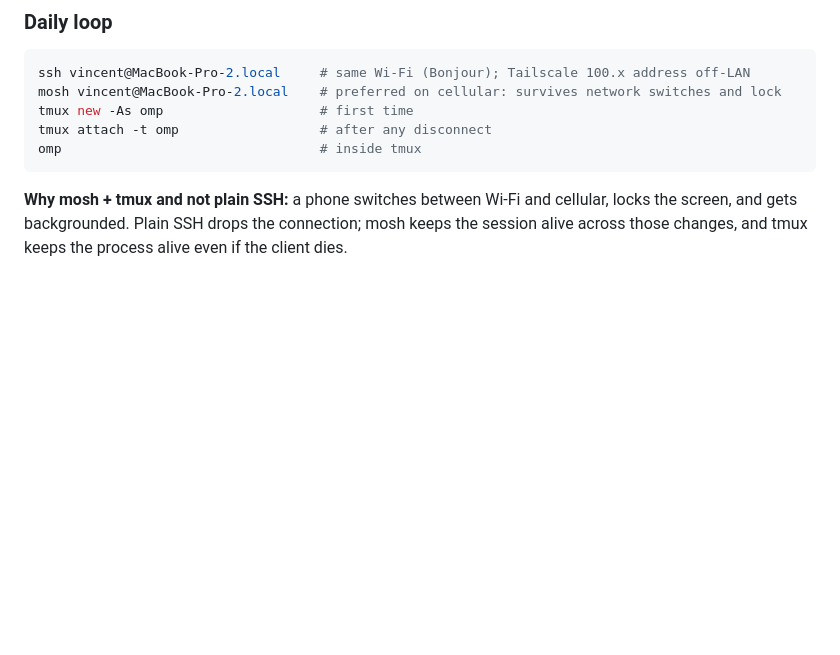
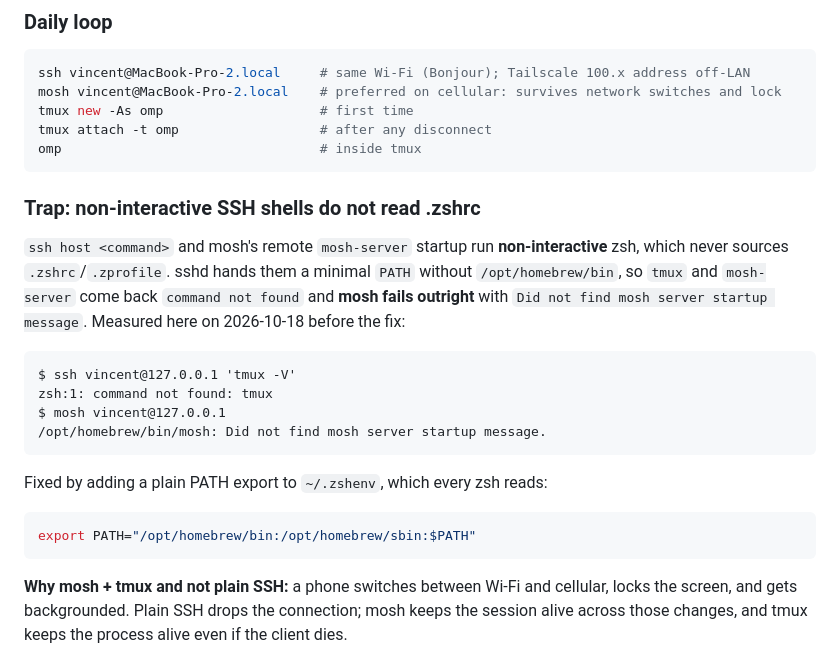
Before and after one commit to VincentNo5/agent-studio, a Markdown page: docs/REMOTE-CONTROL.md, the part around the change. GitHub-like rendering; blank space fills up the shorter version.

Commit message:
docs: non-interactive SSH shells need .zshenv, or mosh fails
Found by self-testing the documented path from the Mac before handing it to the phone.

sshd runs 'ssh host <command>' and mosh's remote 'mosh-server' startup in a
NON-interactive zsh, which never sources .zshrc/.zprofile. sshd's minimal PATH has no
/opt/homebrew/bin, so tmux and mosh-server were 'command not found' and mosh failed
with 'Did not find mosh server startup message'.

Fixed with ~/.zshenv (read by every zsh):
  export PATH="/opt/homebrew/bin:/opt/homebrew/sbin:$PATH"
(a plain export, not 'brew shellenv' — .zshenv runs for every zsh invocation).

Verified after the fix, key-authenticated over SSH to localhost:
- non-interactive PATH now resolves Homebrew
- tmux 3.8 found; session create/list/has-session OK
- mosh end-to-end in a real PTY: MOSH_OK + hostname + tmux 3.8
- test key removed; authorized_keys back to 0 lines, 700/600 permissions

````diff
--- a/docs/REMOTE-CONTROL.md
+++ b/docs/REMOTE-CONTROL.md
@@ -72,6 +72,26 @@ tmux attach -t omp                  # after any disconnect
 omp                                 # inside tmux
 ```
 
+### Trap: non-interactive SSH shells do not read .zshrc
+
+`ssh host <command>` and mosh's remote `mosh-server` startup run **non-interactive** zsh, which
+never sources `.zshrc`/`.zprofile`. sshd hands them a minimal `PATH` without `/opt/homebrew/bin`,
+so `tmux` and `mosh-server` come back `command not found` and **mosh fails outright** with
+`Did not find mosh server startup message`. Measured here on 2026-10-18 before the fix:
+
+```
+$ ssh vincent@127.0.0.1 'tmux -V'
+zsh:1: command not found: tmux
+$ mosh vincent@127.0.0.1
+/opt/homebrew/bin/mosh: Did not find mosh server startup message.
+```
+
+Fixed by adding a plain PATH export to `~/.zshenv`, which every zsh reads:
+
+```sh
+export PATH="/opt/homebrew/bin:/opt/homebrew/sbin:$PATH"
+```
+
 **Why mosh + tmux and not plain SSH:** a phone switches between Wi-Fi and cellular, locks the
 screen, and gets backgrounded. Plain SSH drops the connection; mosh keeps the session alive
 across those changes, and tmux keeps the process alive even if the client dies.
````
